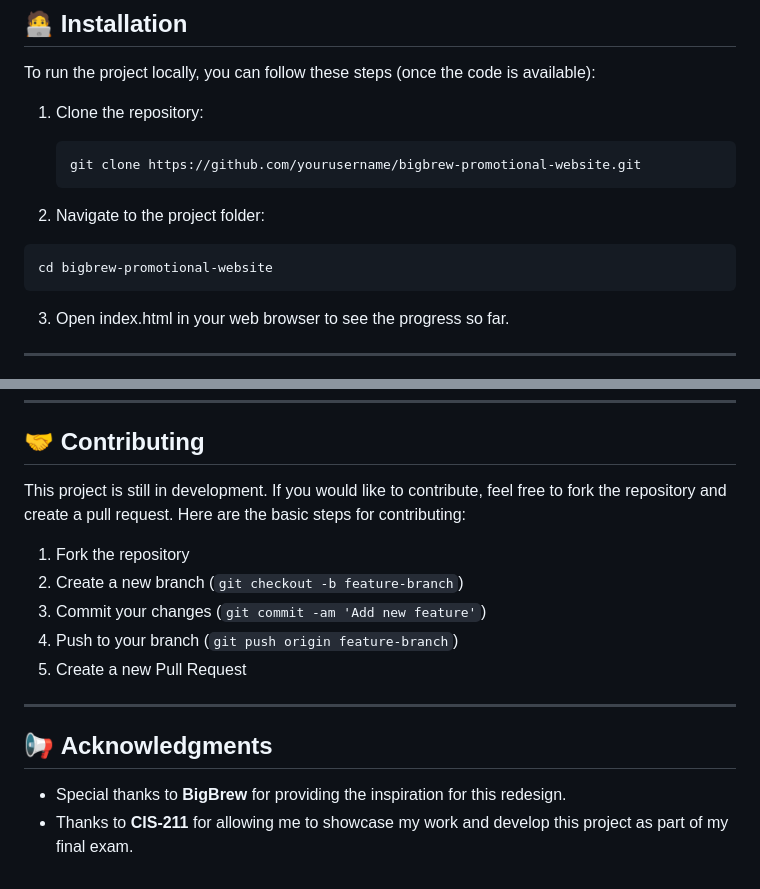
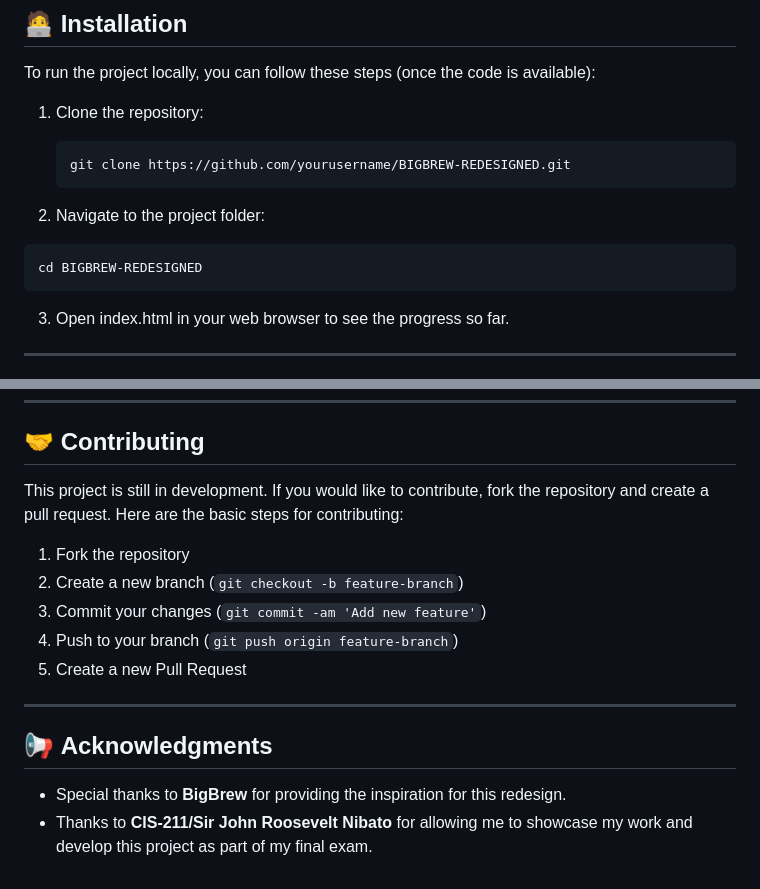
Before and after one commit to Jasu-html/BIGBREW-REDESIGNED, a Markdown page: README.md, 2 parts joined by grey strips. Drawn GitHub-style.

````diff
--- a/README.md
+++ b/README.md
@@ -48,11 +48,11 @@ To run the project locally, you can follow these steps (once the code is availab
 1. Clone the repository:
 
    ```bash
-   git clone https://github.com/yourusername/bigbrew-promotional-website.git
+   git clone https://github.com/yourusername/BIGBREW-REDESIGNED.git
    ```
 2. Navigate to the project folder:
   ```bash
-  cd bigbrew-promotional-website
+  cd BIGBREW-REDESIGNED
   ```
 
 3. Open index.html in your web browser to see the progress so far.
@@ -79,7 +79,7 @@ Here’s a preview of the design concept for the BigBrew Promotional Website:
 
 ## 🤝 **Contributing**
 
-This project is still in development. If you would like to contribute, feel free to fork the repository and create a pull request. Here are the basic steps for contributing:
+This project is still in development. If you would like to contribute, fork the repository and create a pull request. Here are the basic steps for contributing:
 
 1. Fork the repository
 2. Create a new branch (`git checkout -b feature-branch`)
@@ -92,4 +92,4 @@ This project is still in development. If you would like to contribute, feel free
 ## 📢 **Acknowledgments**
 
 - Special thanks to **BigBrew** for providing the inspiration for this redesign.
-- Thanks to **CIS-211** for allowing me to showcase my work and develop this project as part of my final exam.
+- Thanks to **CIS-211/Sir John Roosevelt Nibato** for allowing me to showcase my work and develop this project as part of my final exam.
````
